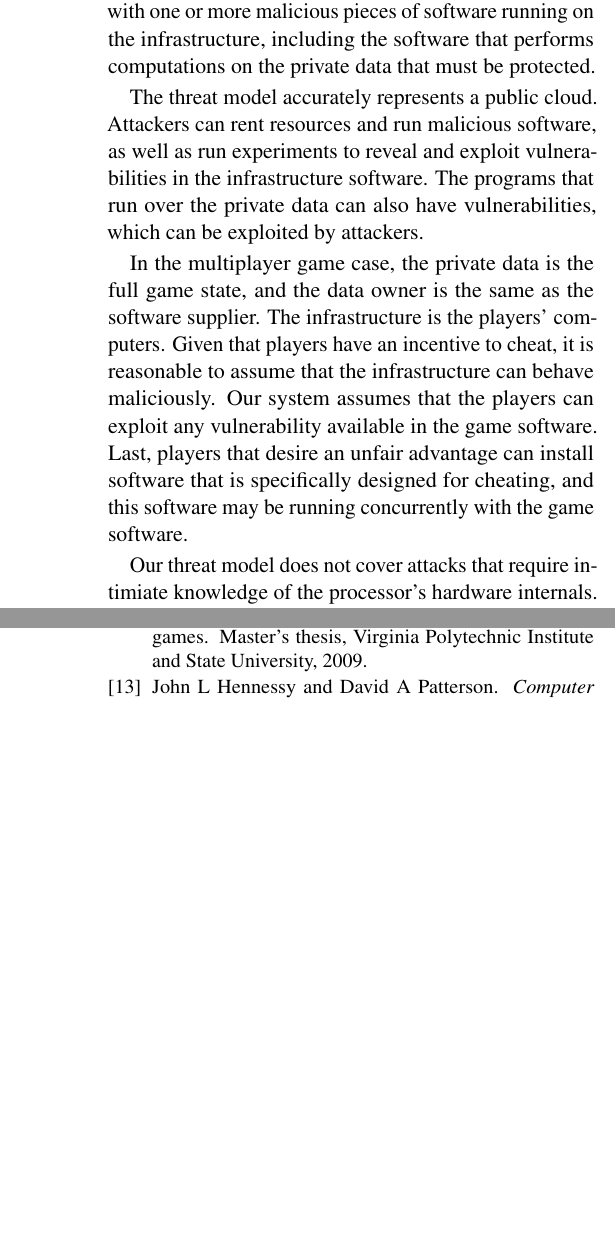
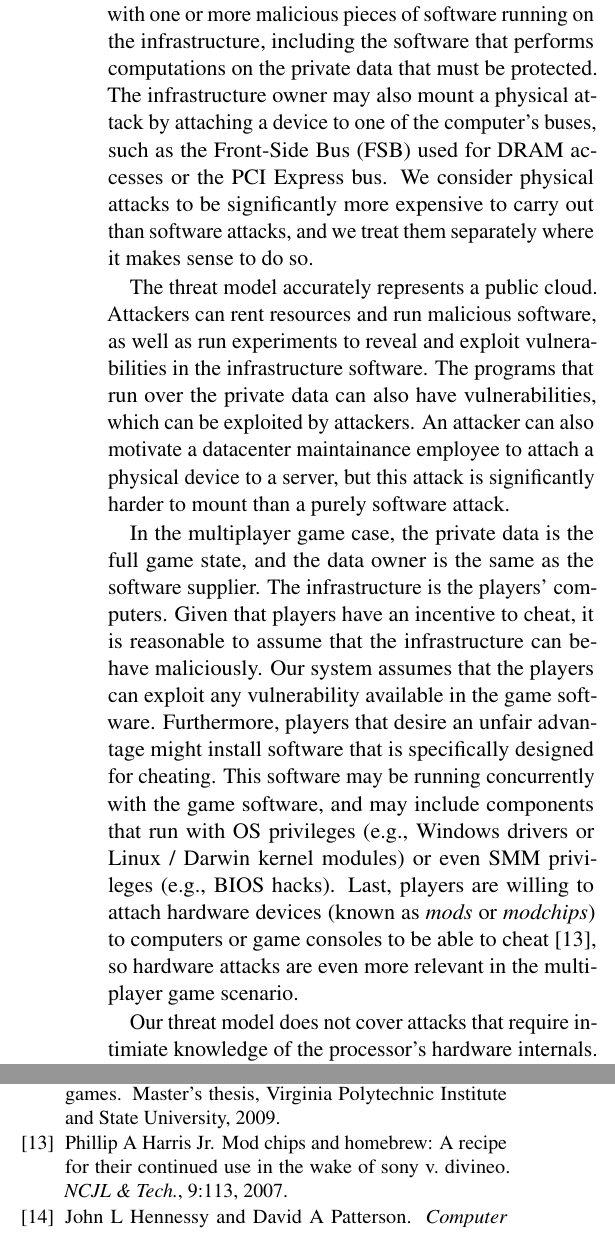
Before and after one commit to pwnall/thg_proposal, a LaTeX paper (src/main.tex, which reads src/contents/intro.tex): two parts of the columns of pages 2 and 5 of 5 before the commit and two parts of the columns of pages 2 and 5 of 6 after it, joined at a grey line, cut so that both start at the same text, the shorter picture padded with empty space. Compiled offline with pdfLaTeX.

Commit message:
Updated abstract and intro to cover hardware attacks.

```diff
--- a/src/contents/intro.tex
+++ b/src/contents/intro.tex
@@ -44,22 +44,34 @@ computations, potentially using software from different mutually distrusting
 providers. The operating system and high-level software used to manage the
 infrastructure may be malicious, and may cooperate with one or more malicious
 pieces of software running on the infrastructure, including the software that
-performs computations on the private data that must be protected.
+performs computations on the private data that must be protected. The
+infrastructure owner may also mount a physical attack by attaching a device to
+one of the computer's buses, such as the Front-Side Bus (FSB) used for DRAM
+accesses or the PCI Express bus. We consider physical attacks to be
+significantly more expensive to carry out than software attacks, and we treat
+them separately where it makes sense to do so.
 
 The threat model accurately represents a public cloud. Attackers can rent
 resources and run malicious software, as well as run experiments to reveal and
 exploit vulnerabilities in the infrastructure software. The programs that run
 over the private data can also have vulnerabilities, which can be exploited by
-attackers.
+attackers. An attacker can also motivate a datacenter maintainance employee to
+attach a physical device to a server, but this attack is significantly harder
+to mount than a purely software attack.
 
 In the multiplayer game case, the private data is the full game state, and the
 data owner is the same as the software supplier. The infrastructure is the
 players' computers. Given that players have an incentive to cheat, it is
 reasonable to assume that the infrastructure can behave maliciously. Our system
 assumes that the players can exploit any vulnerability available in the game
-software. Last, players that desire an unfair advantage can install software
-that is specifically designed for cheating, and this software may be running
-concurrently with the game software.
+software. Furthermore, players that desire an unfair advantage might install
+software that is specifically designed for cheating. This software may be
+running concurrently with the game software, and may include components that
+run with OS privileges (e.g., Windows drivers or Linux / Darwin kernel
+modules) or even SMM privileges (e.g., BIOS hacks). Last, players are willing
+to attach hardware devices (known as \textit{mods} or \textit{modchips}) to
+computers or game consoles to be able to cheat \cite{harris2007mod}, so
+hardware attacks are even more relevant in the multiplayer game scenario.
 
 Our threat model does not cover attacks that require intimiate knowledge of the
 processor's hardware internals. Most importantly, we do not protect against
```
Also changed, not shown: src/contents/overview.tex (+1 -1 lines), src/references.bib (+9 -0 lines).
